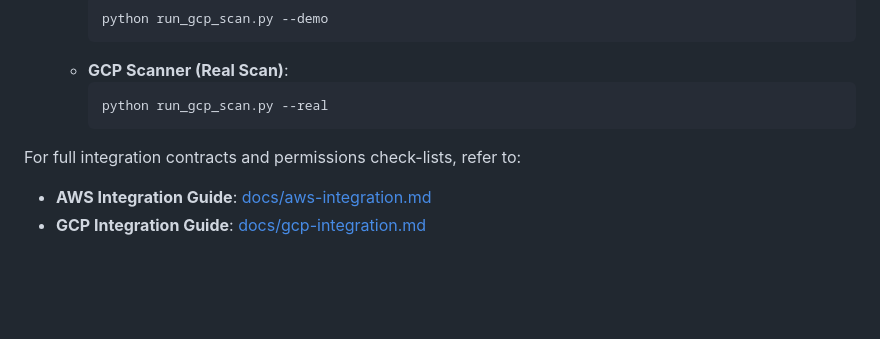
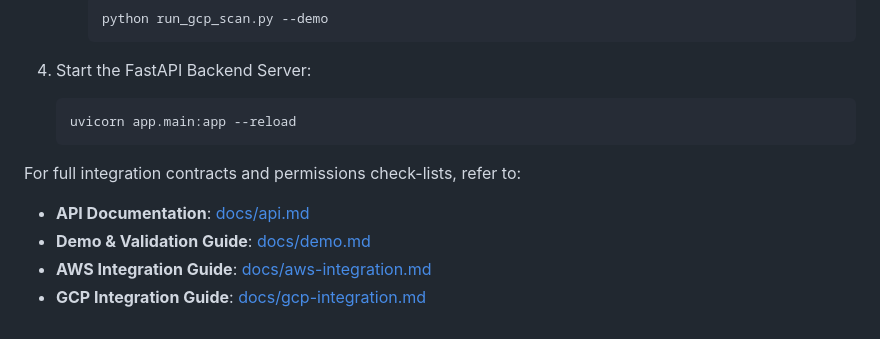
Before and after one commit to Kaveri-Bhimappa-Jarali/ascend-round2, a Markdown page: README.md, the part around one of its changes. GitHub-like rendering; blank space fills up the shorter version.

````diff
--- a/README.md
+++ b/README.md
@@ -70,11 +65,14 @@ The **AWS Cloud Integration** and **GCP Cloud Integration** modules are fully im
      ```bash
      python run_gcp_scan.py --demo
      ```
-   * **GCP Scanner (Real Scan)**:
-     ```bash
-     python run_gcp_scan.py --real
-     ```
+
+4. Start the FastAPI Backend Server:
+   ```bash
+   uvicorn app.main:app --reload
+   ```
 
 For full integration contracts and permissions check-lists, refer to:
+* **API Documentation**: [docs/api.md](docs/api.md)
+* **Demo & Validation Guide**: [docs/demo.md](docs/demo.md)
 * **AWS Integration Guide**: [docs/aws-integration.md](docs/aws-integration.md)
 * **GCP Integration Guide**: [docs/gcp-integration.md](docs/gcp-integration.md)
````
Also changed, not shown: other parts of README.md (+24 -29 lines).
